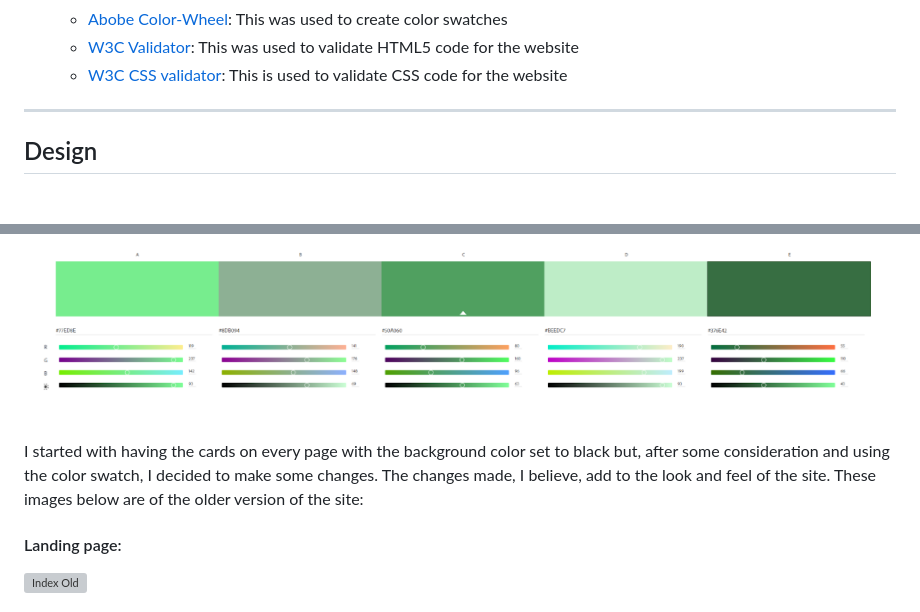
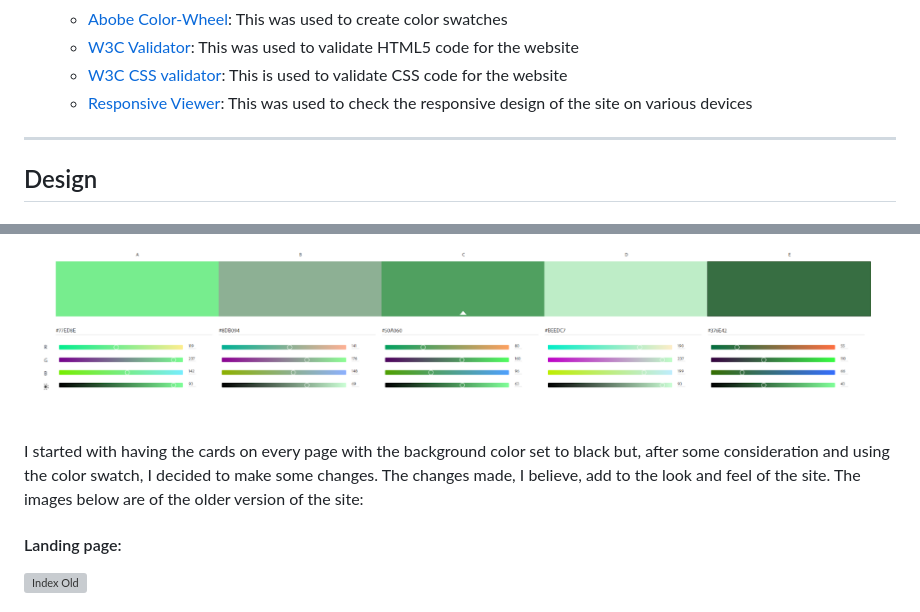
Before and after one commit to Ajfriel86/PilateParadise, a Markdown page: README.md, 2 parts joined by grey strips. Drawn GitHub-style; grey boxes are pictures that could not be loaded.

```diff
--- a/README.md
+++ b/README.md
@@ -95,6 +97,7 @@ The goal of delivering this site is to fulfill an end user's needs when searchin
     + [Abobe Color-Wheel](https://color.adobe.com/create/color-wheel): This was used to create color swatches
     + [W3C Validator](https://validator.w3.org/): This was used to validate HTML5 code for the website
     + [W3C CSS validator](https://jigsaw.w3.org/css-validator/): This is used to validate CSS code for the website
+    + [Responsive Viewer](https://chrome.google.com/webstore/detail/responsive-viewer/inmopeiepgfljkpkidclfgbgbmfcennb): This was used to check the responsive design of the site on various devices
 
 
 ---
@@ -124,7 +127,7 @@ The design for this site was inspired by my local [Pilates Studio](https://galwa
 
 ![color swatch](./Readmeimages/colour_swatch.png)
 
-I started with having the cards on every page with the background color set to black but, after some consideration and using the color swatch, I decided to make some changes. The changes made, I believe, add to the look and feel of the site. These images below are of the older version of the site:
+I started with having the cards on every page with the background color set to black but, after some consideration and using the color swatch, I decided to make some changes. The changes made, I believe, add to the look and feel of the site. The images below are of the older version of the site:
 
 #### Landing page:
 ![Index Old](./Readmeimages/landing_page.png)
```
Also changed, not shown: other parts of README.md (+7 -1 lines).
